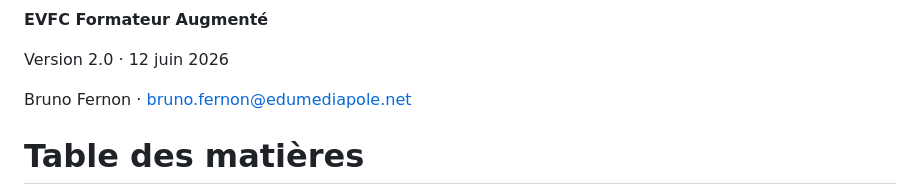
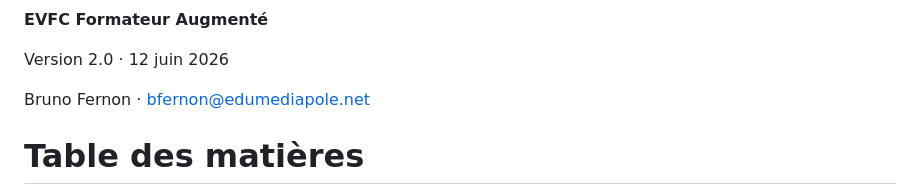
Before and after one commit to bfernon-evfc/webapp-evfc-api, a Markdown page: guide-reconstruction-evfc.md, the part around the change. GitHub-like rendering.

Commit message:
Update guide-reconstruction-evfc.md
correction adresse contact

```diff
--- a/guide-reconstruction-evfc.md
+++ b/guide-reconstruction-evfc.md
@@ -8,7 +8,7 @@ Pack Formation Professionnelle d'Adultes
 
 Version 2.0  ·  12 juin 2026
 
-Bruno Fernon  ·  bruno.fernon@edumediapole.net
+Bruno Fernon  ·  bfernon@edumediapole.net
 
 # **Table des matières**
 
```
